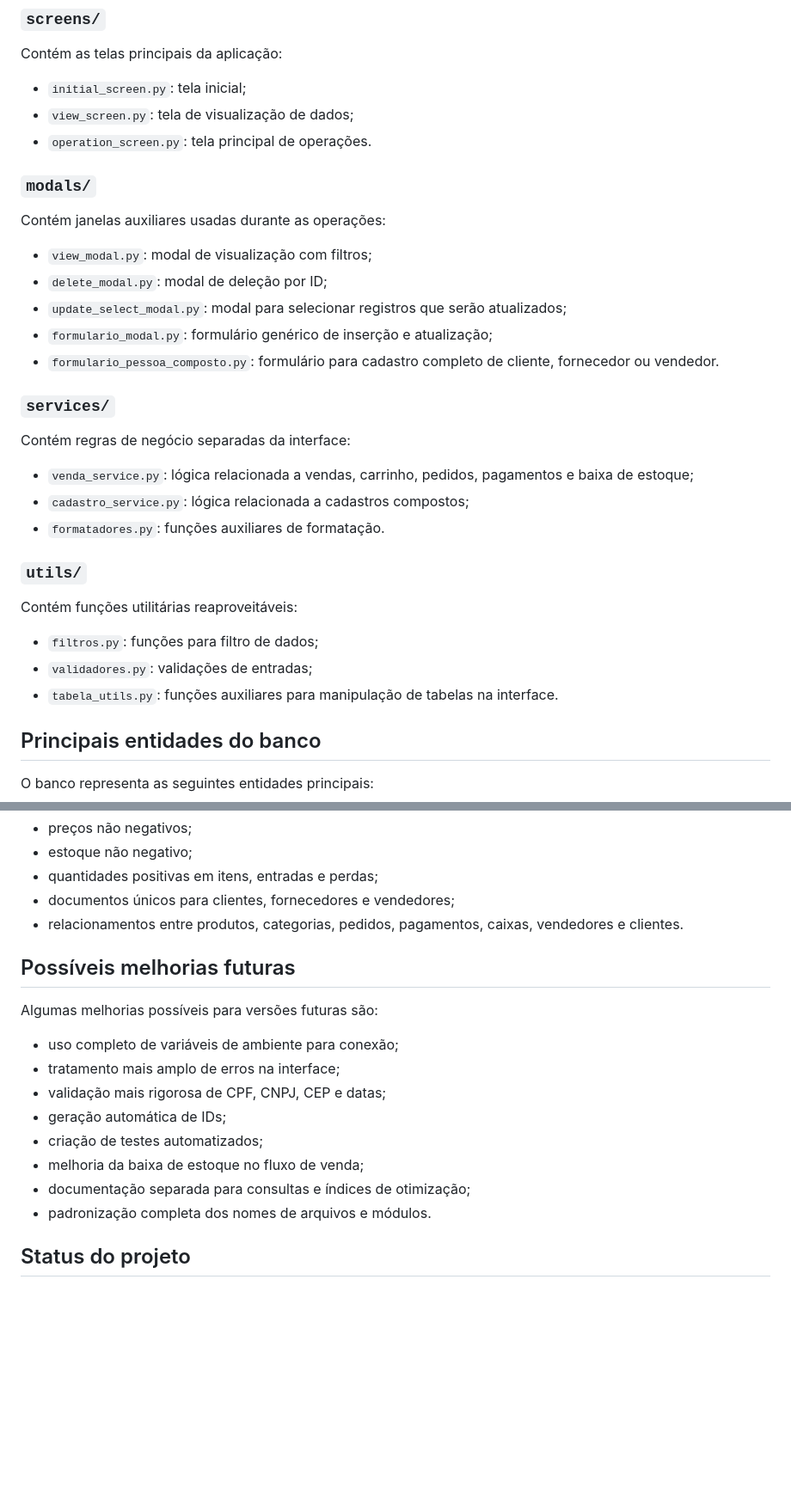
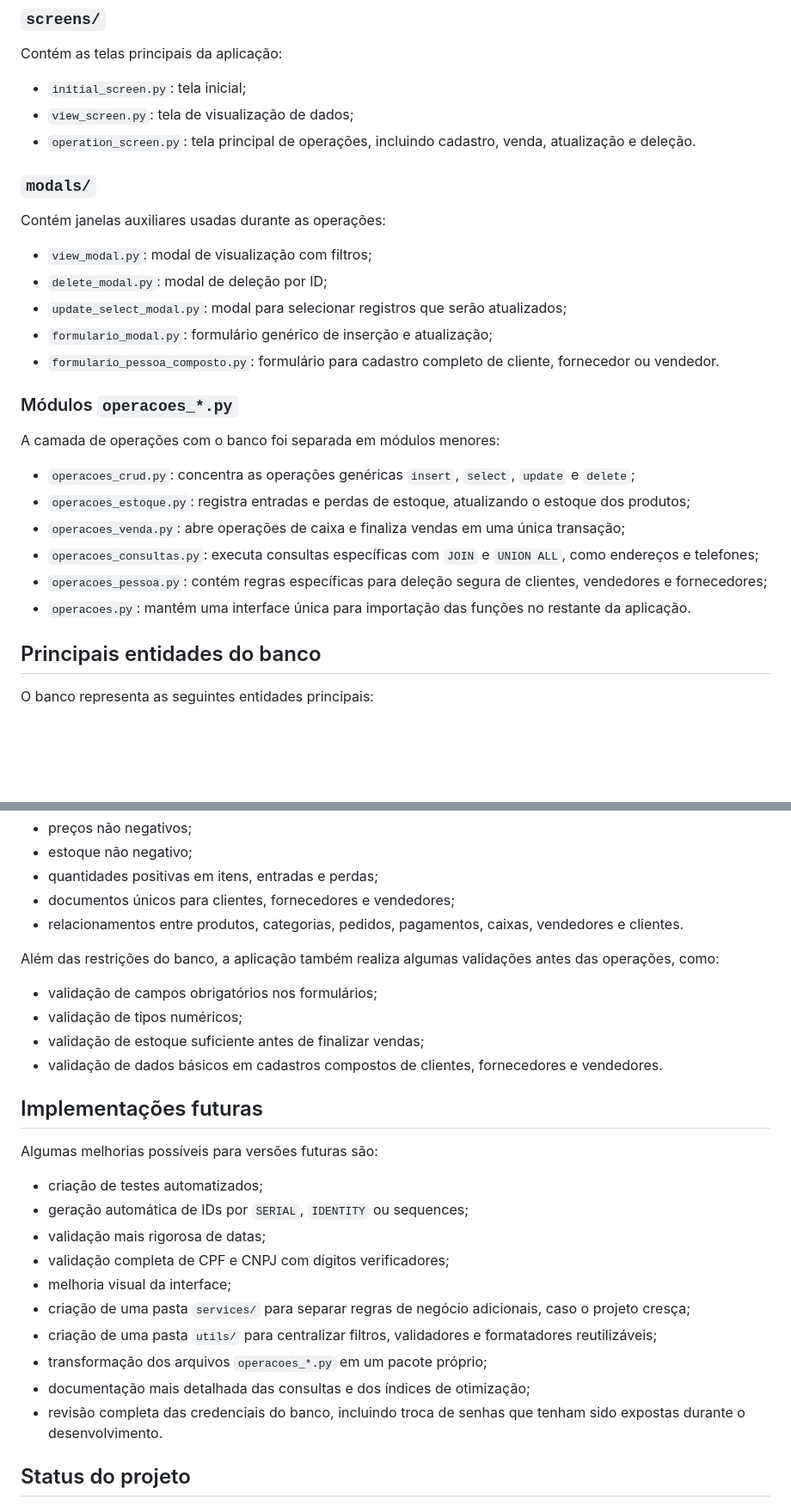
Before and after one commit to lucasbp6/HortifruitidaFamilia-BD, a Markdown page: README.md, 2 parts joined by grey strips. Shown at 86% size. Rendered like a GitHub page; blank space fills up the shorter version.

```diff
--- a/README.md
+++ b/README.md
@@ -164,7 +166,7 @@ Contém as telas principais da aplicação:
 
 - `initial_screen.py`: tela inicial;
 - `view_screen.py`: tela de visualização de dados;
-- `operation_screen.py`: tela principal de operações.
+- `operation_screen.py`: tela principal de operações, incluindo cadastro, venda, atualização e deleção.
 
 ### `modals/`
 
@@ -176,21 +178,16 @@ Contém janelas auxiliares usadas durante as operações:
 - `formulario_modal.py`: formulário genérico de inserção e atualização;
 - `formulario_pessoa_composto.py`: formulário para cadastro completo de cliente, fornecedor ou vendedor.
 
-### `services/`
+### Módulos `operacoes_*.py`
 
-Contém regras de negócio separadas da interface:
+A camada de operações com o banco foi separada em módulos menores:
 
-- `venda_service.py`: lógica relacionada a vendas, carrinho, pedidos, pagamentos e baixa de estoque;
-- `cadastro_service.py`: lógica relacionada a cadastros compostos;
-- `formatadores.py`: funções auxiliares de formatação.
-
-### `utils/`
-
-Contém funções utilitárias reaproveitáveis:
-
-- `filtros.py`: funções para filtro de dados;
-- `validadores.py`: validações de entradas;
-- `tabela_utils.py`: funções auxiliares para manipulação de tabelas na interface.
+- `operacoes_crud.py`: concentra as operações genéricas `insert`, `select`, `update` e `delete`;
+- `operacoes_estoque.py`: registra entradas e perdas de estoque, atualizando o estoque dos produtos;
+- `operacoes_venda.py`: abre operações de caixa e finaliza vendas em uma única transação;
+- `operacoes_consultas.py`: executa consultas específicas com `JOIN` e `UNION ALL`, como endereços e telefones;
+- `operacoes_pessoa.py`: contém regras específicas para deleção segura de clientes, vendedores e fornecedores;
+- `operacoes.py`: mantém uma interface única para importação das funções no restante da aplicação.
 
 ## Principais entidades do banco
 
@@ -377,18 +368,27 @@ Entre as restrições implementadas, destacam-se:
 - documentos únicos para clientes, fornecedores e vendedores;
 - relacionamentos entre produtos, categorias, pedidos, pagamentos, caixas, vendedores e clientes.
 
-## Possíveis melhorias futuras
+Além das restrições do banco, a aplicação também realiza algumas validações antes das operações, como:
+
+- validação de campos obrigatórios nos formulários;
+- validação de tipos numéricos;
+- validação de estoque suficiente antes de finalizar vendas;
+- validação de dados básicos em cadastros compostos de clientes, fornecedores e vendedores.
+
+## Implementações futuras
 
 Algumas melhorias possíveis para versões futuras são:
 
-- uso completo de variáveis de ambiente para conexão;
-- tratamento mais amplo de erros na interface;
-- validação mais rigorosa de CPF, CNPJ, CEP e datas;
-- geração automática de IDs;
 - criação de testes automatizados;
-- melhoria da baixa de estoque no fluxo de venda;
-- documentação separada para consultas e índices de otimização;
-- padronização completa dos nomes de arquivos e módulos.
+- geração automática de IDs por `SERIAL`, `IDENTITY` ou sequences;
+- validação mais rigorosa de datas;
+- validação completa de CPF e CNPJ com dígitos verificadores;
+- melhoria visual da interface;
+- criação de uma pasta `services/` para separar regras de negócio adicionais, caso o projeto cresça;
+- criação de uma pasta `utils/` para centralizar filtros, validadores e formatadores reutilizáveis;
+- transformação dos arquivos `operacoes_*.py` em um pacote próprio;
+- documentação mais detalhada das consultas e dos índices de otimização;
+- revisão completa das credenciais do banco, incluindo troca de senhas que tenham sido expostas durante o desenvolvimento.
 
 ## Status do projeto
 
```
Also changed, not shown: other parts of README.md (+40 -44 lines).
